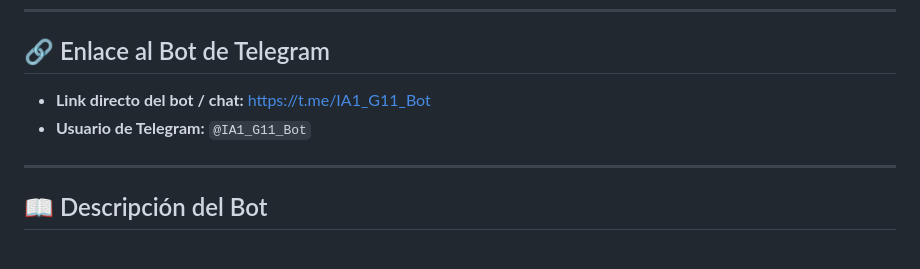
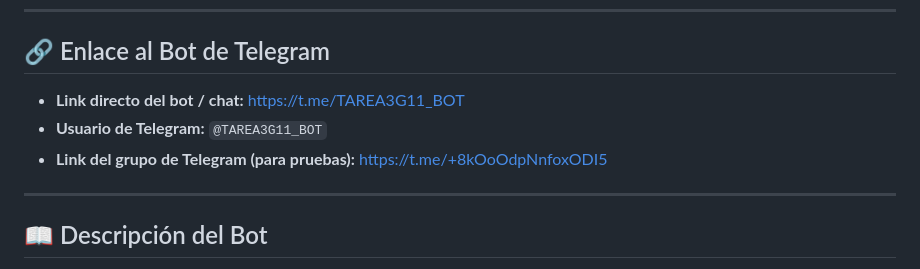
Before and after one commit to DiegVas/IA1_2026S2_Tareas_A, a Markdown page: Tarea#3/README.md, the part around the change. GitHub-like rendering.

Commit message:
fix: actualizacion de enalce de telegram

```diff
--- a/Tarea#3/README.md
+++ b/Tarea#3/README.md
@@ -20,8 +20,9 @@
 
 ## 🔗 Enlace al Bot de Telegram
 
-- **Link directo del bot / chat:** [https://t.me/IA1_G11_Bot](https://t.me/IA1_G11_Bot)
-- **Usuario de Telegram:** `@IA1_G11_Bot`
+- **Link directo del bot / chat:** [https://t.me/TAREA3G11_BOT](https://t.me/TAREA3G11_BOT)
+- **Usuario de Telegram:** `@TAREA3G11_BOT`
+- **Link del grupo de Telegram (para pruebas):** [https://t.me/+8kOoOdpNnfoxODI5](https://t.me/+8kOoOdpNnfoxODI5)
 
 ---
 
```
